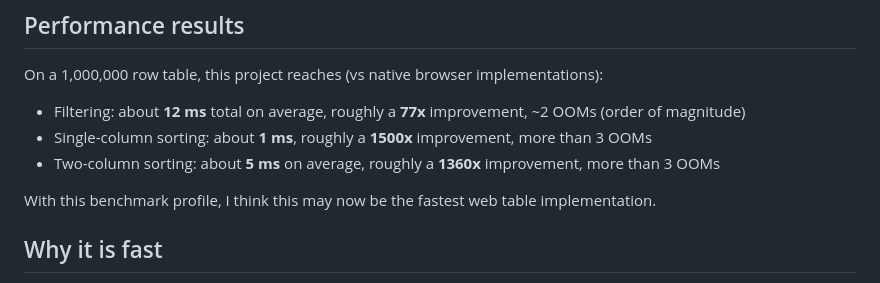
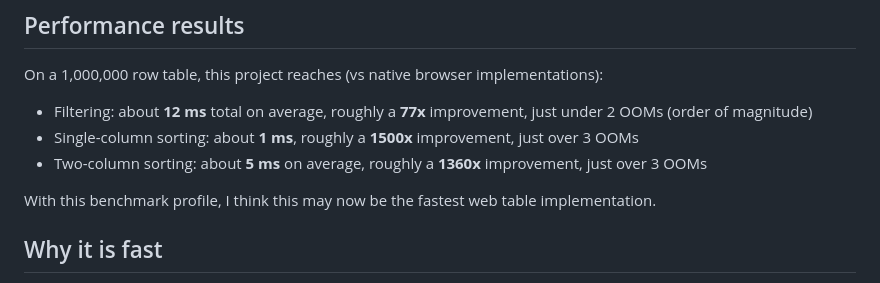
Before and after one commit to andreastzav/fasttable, a Markdown page: README.md, the part around the change. GitHub-like rendering.

Commit message:
Update root README

```diff
--- a/README.md
+++ b/README.md
@@ -21,9 +21,9 @@ I did not prioritize building a worker-based filtering/sorting pipeline that spl
 
 On a 1,000,000 row table, this project reaches (vs native browser implementations):
 
-- Filtering: about **12 ms** total on average, roughly a **77x** improvement, ~2 OOMs (order of magnitude)
-- Single-column sorting: about **1 ms**, roughly a **1500x** improvement, more than 3 OOMs
-- Two-column sorting: about **5 ms** on average, roughly a **1360x** improvement, more than 3 OOMs
+- Filtering: about **12 ms** total on average, roughly a **77x** improvement, just under 2 OOMs (order of magnitude)
+- Single-column sorting: about **1 ms**, roughly a **1500x** improvement, just over 3 OOMs
+- Two-column sorting: about **5 ms** on average, roughly a **1360x** improvement, just over 3 OOMs
 
 With this benchmark profile, I think this may now be the fastest web table implementation.
 
```
